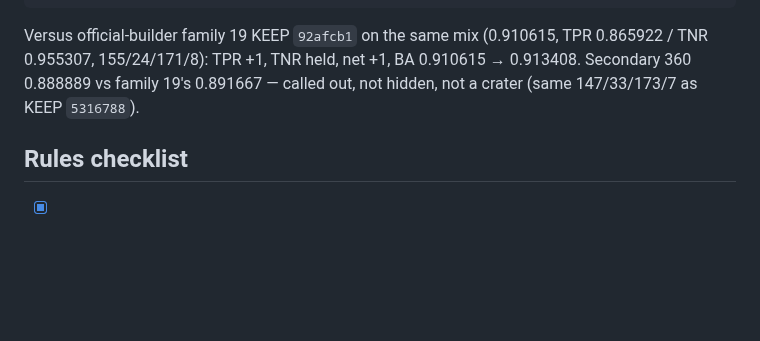
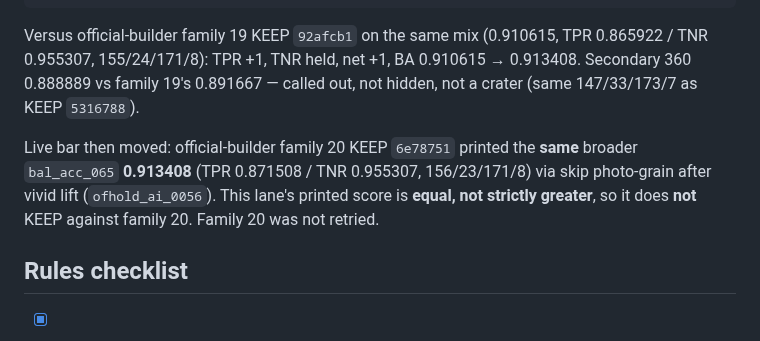
Before and after one commit to jbelnick/chrome-ai-image-detector, a Markdown page: CLAIM.md, the part around the change. GitHub-like rendering; blank space fills up the shorter version.

Commit message:
Note ofhold JPEG mid-Q ties family 20 at 0.913408, not a KEEP.
Live bar 6e78751 printed the same broader bal_acc_065. Equal is not
strictly greater. Family 20 (vivid photo-grain skip) was not retried.

Co-authored-by: Jason Belnick <jbelnick@users.noreply.github.com>

```diff
--- a/CLAIM.md
+++ b/CLAIM.md
@@ -667,6 +667,8 @@ webgpu:      UNVERIFIED
 
 Versus official-builder family 19 KEEP `92afcb1` on the same mix (0.910615, TPR 0.865922 / TNR 0.955307, 155/24/171/8): TPR +1, TNR held, net +1, BA 0.910615 → 0.913408. Secondary 360 0.888889 vs family 19's 0.891667 — called out, not hidden, not a crater (same 147/33/173/7 as KEEP `5316788`).
 
+Live bar then moved: official-builder family 20 KEEP `6e78751` printed the **same** broader `bal_acc_065` **0.913408** (TPR 0.871508 / TNR 0.955307, 156/23/171/8) via skip photo-grain after vivid lift (`ofhold_ai_0056`). This lane's printed score is **equal, not strictly greater**, so it does **not** KEEP against family 20. Family 20 was not retried.
+
 ## Rules checklist
 
 - [x] No cloud inference
```
